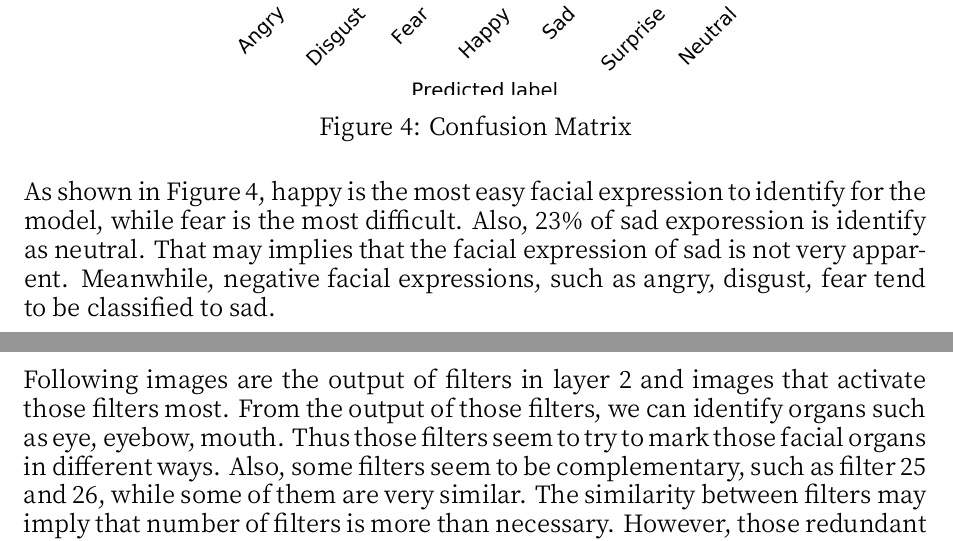
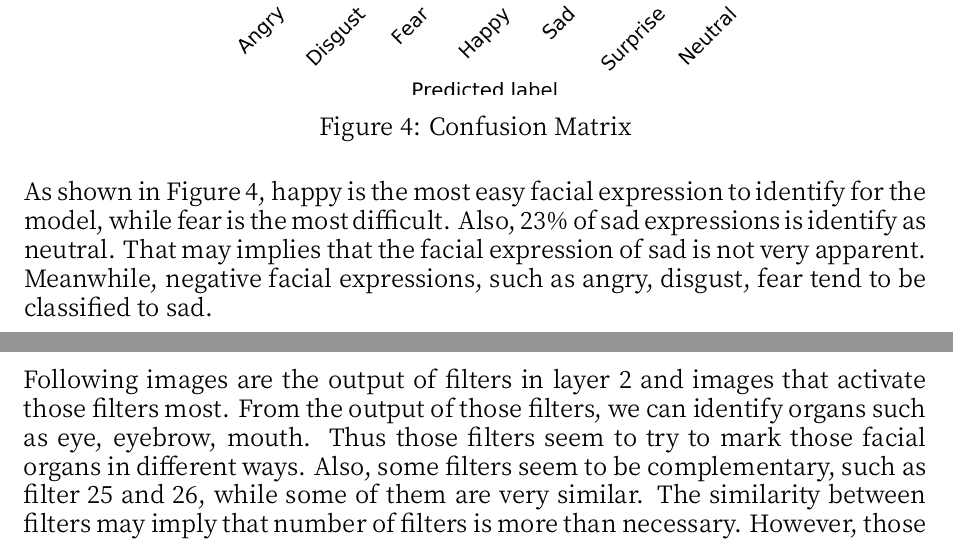
Before and after one commit to CTinRay/ML2017, a LaTeX problem sheet (hw3/hw3.tex): two parts of pages 5 and 6 of 10, joined at a grey line, cut so that both start at the same text. The pictures show the PDF file hw3/Report.pdf that the author committed with the source.

Commit message:
fix typos

```diff
--- a/hw3/hw3.tex
+++ b/hw3/hw3.tex
@@ -183,7 +183,7 @@ As shown in figure 3, it is very hard for the DNN model to fit. Even after 1000
 \label{fig:confusion}
 \end{figure}
 
-As shown in Figure \ref{fig:confusion}, happy is the most easy facial expression to identify for the model, while fear is the most difficult. Also, 23\% of sad exporession is identify as neutral. That may implies that the facial expression of sad is not very apparent. Meanwhile, negative facial expressions, such as angry, disgust, fear tend to be classified to sad.
+As shown in Figure \ref{fig:confusion}, happy is the most easy facial expression to identify for the model, while fear is the most difficult. Also, 23\% of sad expressions is identify as neutral. That may implies that the facial expression of sad is not very apparent. Meanwhile, negative facial expressions, such as angry, disgust, fear tend to be classified to sad.
 
 \subsection*{P4: Analyze the Model by Plotting the Saliency Map}
 
@@ -216,7 +216,7 @@ The figures below are the saliency map of my CNN on figure 4 in the test data se
 
 \subsection*{P5: Analyze the Model by Visualizing Filters}
 
-Following images are the output of filters in layer 2 and images that activate those filters most. From the output of those filters, we can identify organs such as eye, eyebow, mouth. Thus those filters seem to try to mark those facial organs in different ways. Also, some filters seem to be complementary, such as filter 25 and 26, while some of them are very similar. The similarity between filters may imply that number of filters is more than necessary. However, those redundant filters may provides better ability to resist noise.
+Following images are the output of filters in layer 2 and images that activate those filters most. From the output of those filters, we can identify organs such as eye, eyebrow, mouth. Thus those filters seem to try to mark those facial organs in different ways. Also, some filters seem to be complementary, such as filter 25 and 26, while some of them are very similar. The similarity between filters may imply that number of filters is more than necessary. However, those redundant filters may provides better ability to resist noise.
 
 From the images that activate the filters most, we can barely find any information. The reason may be that, those filters are to find more subtle features of part of organs, while they are too obscure to our human beings.
 
```
Also changed, not shown: hw3/Report.pdf, hw3/hw3.tex (4 more changed lines).
